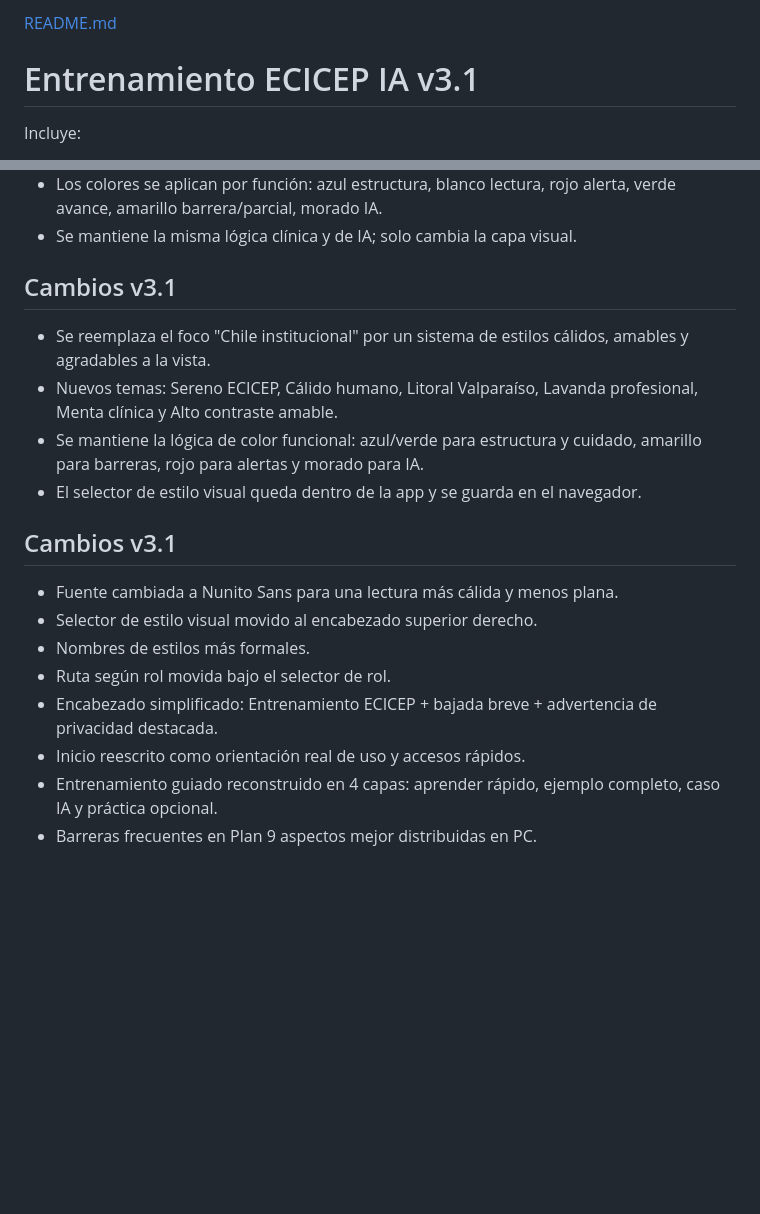
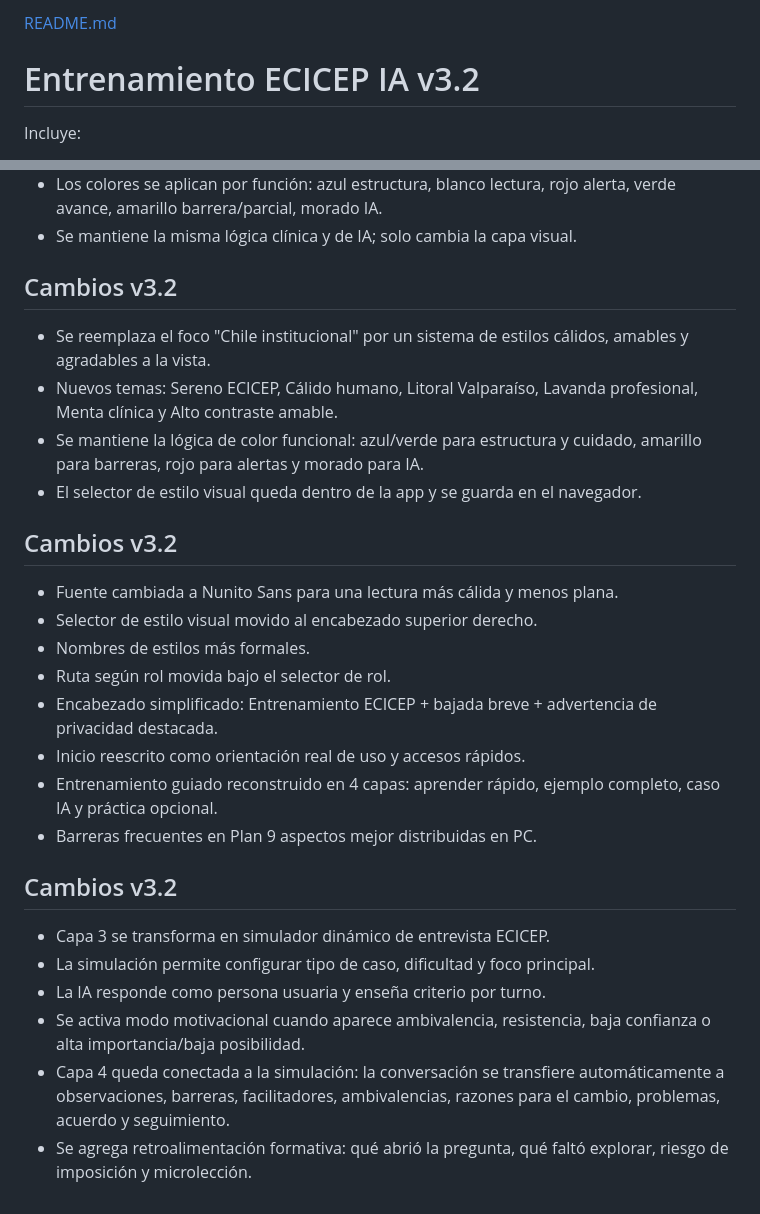
Before and after one commit to joaquincpj2021-spec/Entrenadora_ECICEP, a Markdown page: README.md, 2 parts joined by grey strips. Rendered like a GitHub page; blank space fills up the shorter version.

```diff
--- a/README.md
+++ b/README.md
@@ -1,5 +1,5 @@
-[README.md](https://github.com/user-attachments/files/28441788/README.md)
-# Entrenamiento ECICEP IA v3.1
+[README.md](https://github.com/user-attachments/files/28442225/README.md)
+# Entrenamiento ECICEP IA v3.2
 
 Incluye:
 - Selector permanente de rol.
@@ -85,13 +85,13 @@ https://TU-PROYECTO.vercel.app/api/ecicep-ai
 - Los colores se aplican por función: azul estructura, blanco lectura, rojo alerta, verde avance, amarillo barrera/parcial, morado IA.
 - Se mantiene la misma lógica clínica y de IA; solo cambia la capa visual.
 
-## Cambios v3.1
+## Cambios v3.2
 - Se reemplaza el foco "Chile institucional" por un sistema de estilos cálidos, amables y agradables a la vista.
 - Nuevos temas: Sereno ECICEP, Cálido humano, Litoral Valparaíso, Lavanda profesional, Menta clínica y Alto contraste amable.
 - Se mantiene la lógica de color funcional: azul/verde para estructura y cuidado, amarillo para barreras, rojo para alertas y morado para IA.
 - El selector de estilo visual queda dentro de la app y se guarda en el navegador.
 
-## Cambios v3.1
+## Cambios v3.2
 - Fuente cambiada a Nunito Sans para una lectura más cálida y menos plana.
 - Selector de estilo visual movido al encabezado superior derecho.
 - Nombres de estilos más formales.
@@ -100,3 +100,11 @@ https://TU-PROYECTO.vercel.app/api/ecicep-ai
 - Inicio reescrito como orientación real de uso y accesos rápidos.
 - Entrenamiento guiado reconstruido en 4 capas: aprender rápido, ejemplo completo, caso IA y práctica opcional.
 - Barreras frecuentes en Plan 9 aspectos mejor distribuidas en PC.
+
+## Cambios v3.2
+- Capa 3 se transforma en simulador dinámico de entrevista ECICEP.
+- La simulación permite configurar tipo de caso, dificultad y foco principal.
+- La IA responde como persona usuaria y enseña criterio por turno.
+- Se activa modo motivacional cuando aparece ambivalencia, resistencia, baja confianza o alta importancia/baja posibilidad.
+- Capa 4 queda conectada a la simulación: la conversación se transfiere automáticamente a observaciones, barreras, facilitadores, ambivalencias, razones para el cambio, problemas, acuerdo y seguimiento.
+- Se agrega retroalimentación formativa: qué abrió la pregunta, qué faltó explorar, riesgo de imposición y microlección.
```
Also changed, not shown: other parts of README.md (+7 -7 lines).
